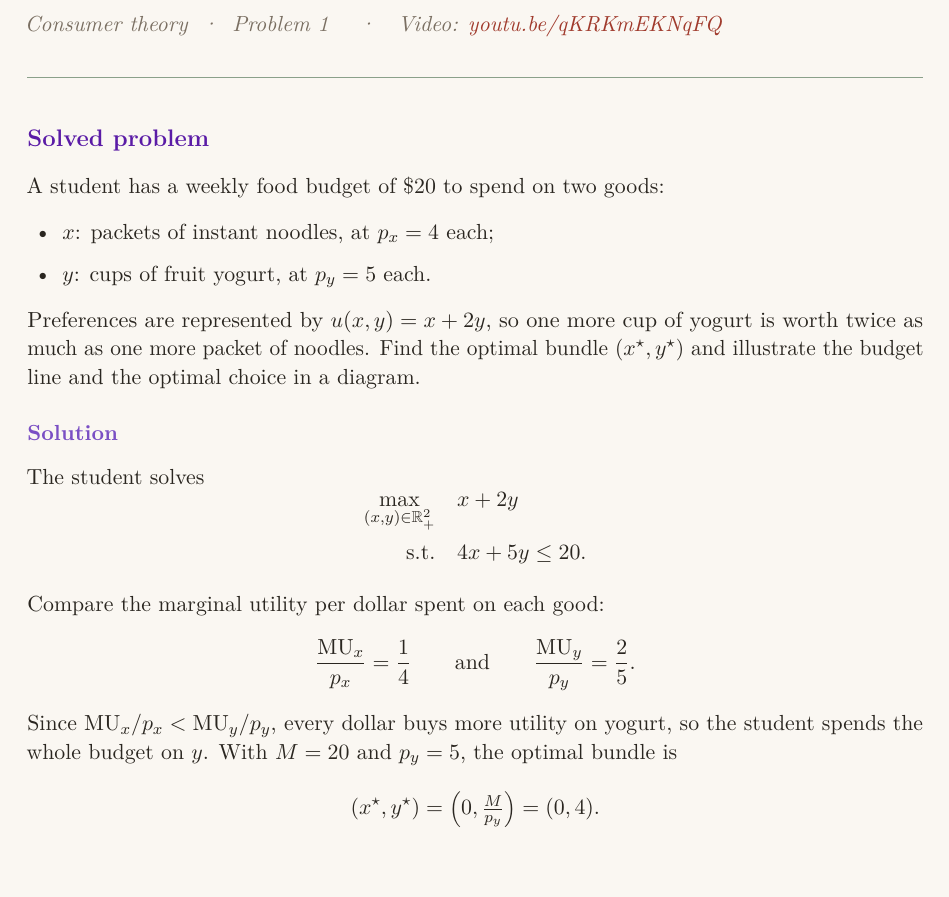
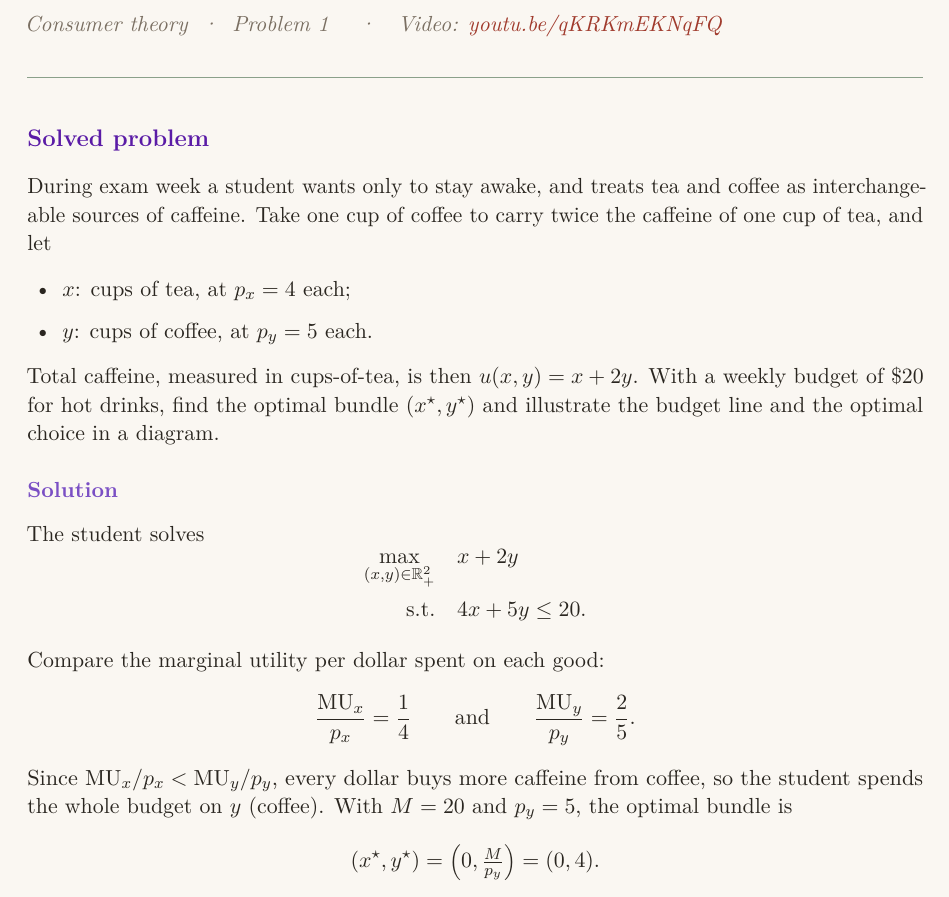
Before and after one commit to amitkumargoyal/amitkumargoyal.github.io, a LaTeX document (figures/problems/perfect-substitutes.tex): part of page 1 of 2, cut so that both start at the same text. Compiled offline with pdfLaTeX.

Commit message:
Perfect substitutes: tea/coffee caffeine example

```diff
--- a/figures/problems/perfect-substitutes.tex
+++ b/figures/problems/perfect-substitutes.tex
@@ -125,13 +125,13 @@
 % =====================================================================
 \heading{Solved problem}
 
-A student has a weekly food budget of \$20 to spend on two goods:
+During exam week a student wants only to stay awake, and treats tea and coffee as interchangeable sources of caffeine. Take one cup of coffee to carry twice the caffeine of one cup of tea, and let
 \begin{itemize}
-  \item $x$: packets of instant noodles, at $p_x=4$ each;
-  \item $y$: cups of fruit yogurt, at $p_y=5$ each.
+  \item $x$: cups of tea, at $p_x=4$ each;
+  \item $y$: cups of coffee, at $p_y=5$ each.
 \end{itemize}
 
-Preferences are represented by $u(x,y)=x+2y$, so one more cup of yogurt is worth twice as much as one more packet of noodles. Find the optimal bundle $(x^\star,y^\star)$ and illustrate the budget line and the optimal choice in a diagram.
+Total caffeine, measured in cups-of-tea, is then $u(x,y)=x+2y$. With a weekly budget of \$20 for hot drinks, find the optimal bundle $(x^\star,y^\star)$ and illustrate the budget line and the optimal choice in a diagram.
 
 \subheading{Solution}
 The student solves
@@ -148,7 +148,7 @@ Compare the marginal utility per dollar spent on each good:
   \qquad\text{and}\qquad
   \frac{\MU_y}{p_y}=\frac{2}{5}.
 \]
-Since $\MU_x/p_x < \MU_y/p_y$, every dollar buys more utility on yogurt, so the student spends the whole budget on $y$. With $M=20$ and $p_y=5$, the optimal bundle is
+Since $\MU_x/p_x < \MU_y/p_y$, every dollar buys more caffeine from coffee, so the student spends the whole budget on $y$ (coffee). With $M=20$ and $p_y=5$, the optimal bundle is
 \[
   (x^\star,y^\star)=\Bigl(0,\tfrac{M}{p_y}\Bigr)=(0,4).
 \]
```
Also changed, not shown: figures/problems/perfect-substitutes.tex (2 more changed lines), 1 other file.
